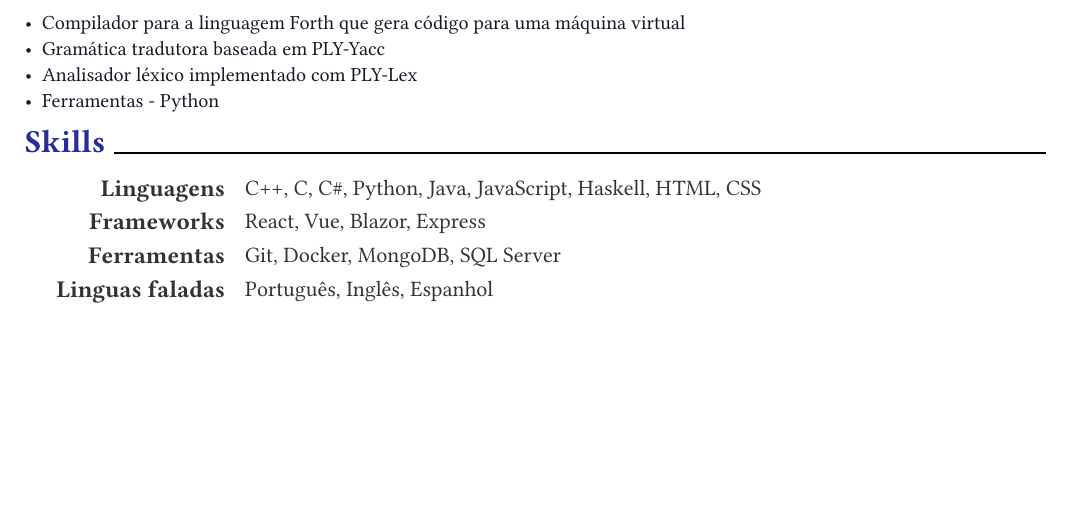
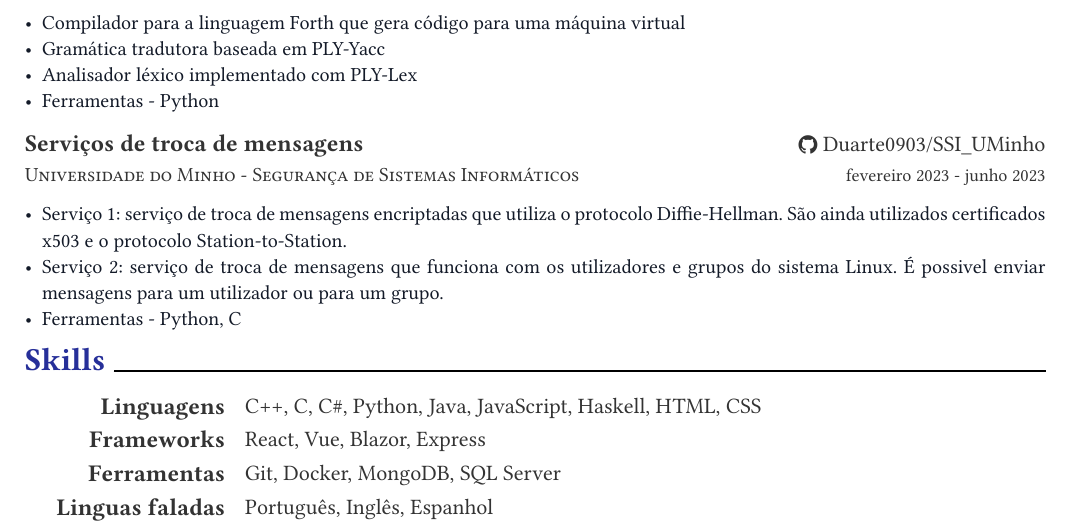
Before and after one commit to Duarte0903/resume, a Typst document (template/resume.typ): part of page 2 of 2, cut so that both start at the same text, the shorter picture padded with empty space. The pictures show the PDF file template/resume.pdf that the author committed with the source.

Commit message:
sii projects

```diff
--- a/template/resume.typ
+++ b/template/resume.typ
@@ -174,6 +174,19 @@
   - Ferramentas - Python
 ]
 
+#resume-entry(
+  title: "Serviços de troca de mensagens",
+  location: [#github-link("Duarte0903/SSI_UMinho")],
+  date: "fevereiro 2023 - junho 2023",
+  description: "Universidade do Minho - Segurança de Sistemas Informáticos",
+)
+
+#resume-item[
+  - Serviço 1: serviço de troca de mensagens encriptadas que utiliza o protocolo Diffie-Hellman. São ainda utilizados certificados x503 e o protocolo Station-to-Station.
+  - Serviço 2: serviço de troca de mensagens que funciona com os utilizadores e grupos do sistema Linux. É possivel enviar mensagens para um utilizador ou para um grupo.
+  - Ferramentas - Python, C
+]
+
 = Skills
 
 #resume-skill-item(
```
Also changed, not shown: template/resume.pdf, template/resume.typ (2 more changed lines).
